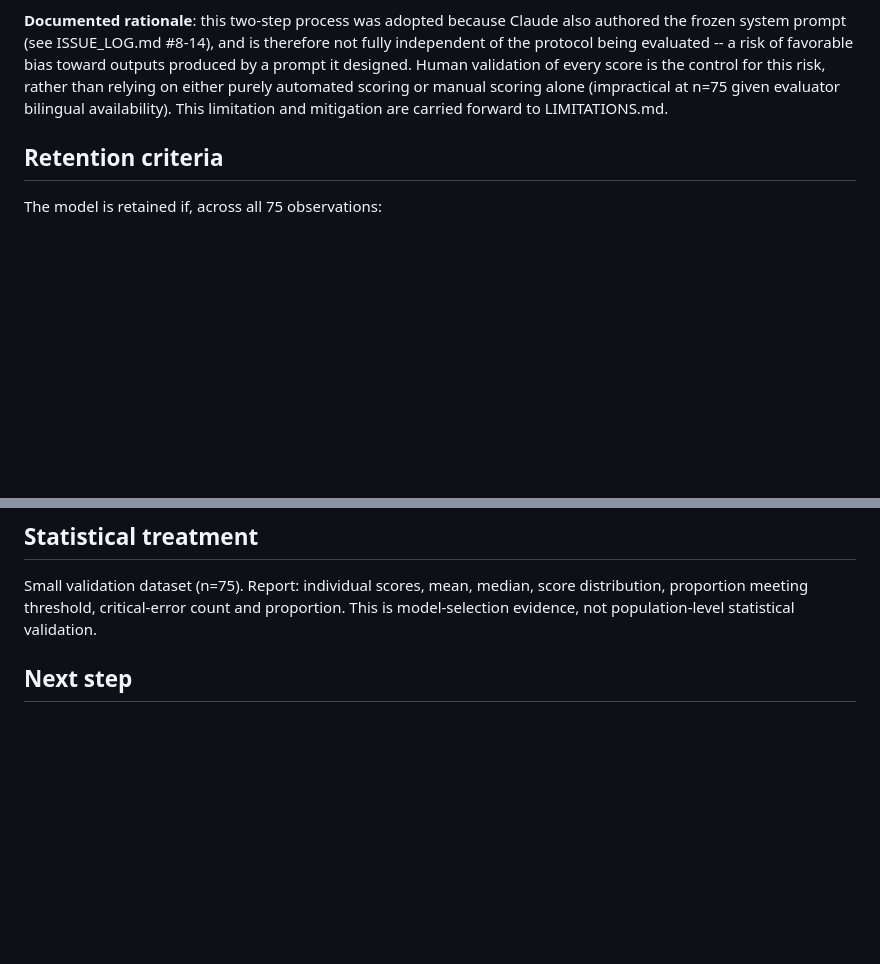
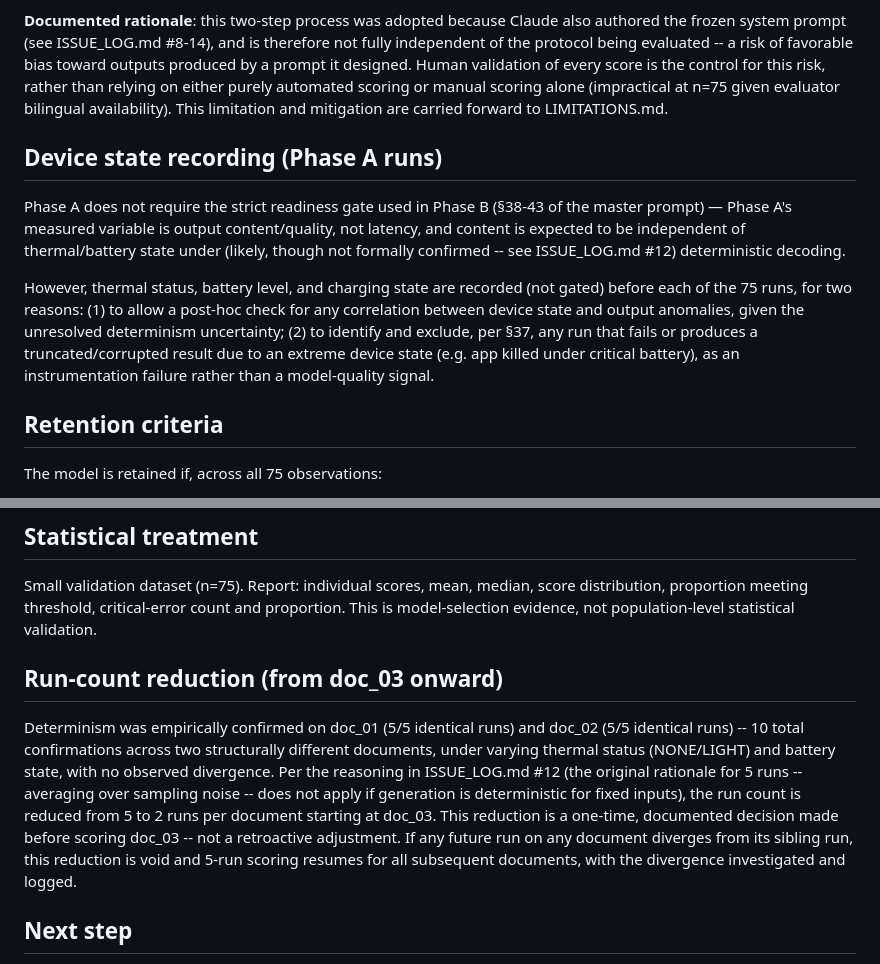
Before and after one commit to Aima-Jeannatte-Mohammad/arm-pixel7a-ai-optimization, a Markdown page: docs/02_protocols/MODEL_SELECTION_PROTOCOL.md, 2 parts joined by grey strips. Drawn GitHub-style; blank space fills up the shorter version.

Commit message:
docs+data: reduce run count to 2 from doc_03, record doc_01/doc_02 results
10 identical-text confirmations across doc_01 (5/5) and doc_02 (5/5), under varying thermal and battery state, empirically confirm deterministic generation. Per ISSUE_LOG.md #12, the original 5-run rationale (averaging sampling noise) does not apply -- reduces run count to 2/document from doc_03 onward, with an explicit void condition if any future divergence is observed. Total planned observations: 36, not 75. Also records all 10 doc_01/doc_02 run scores in the workbook.

```diff
--- a/docs/02_protocols/MODEL_SELECTION_PROTOCOL.md
+++ b/docs/02_protocols/MODEL_SELECTION_PROTOCOL.md
@@ -123,6 +123,23 @@ manual scoring alone (impractical at n=75 given evaluator bilingual
 availability). This limitation and mitigation are carried forward to
 LIMITATIONS.md.
 
+## Device state recording (Phase A runs)
+
+Phase A does not require the strict readiness gate used in Phase B
+(§38-43 of the master prompt) — Phase A's measured variable is output
+content/quality, not latency, and content is expected to be
+independent of thermal/battery state under (likely, though not
+formally confirmed -- see ISSUE_LOG.md #12) deterministic decoding.
+
+However, thermal status, battery level, and charging state are
+recorded (not gated) before each of the 75 runs, for two reasons:
+(1) to allow a post-hoc check for any correlation between device state
+and output anomalies, given the unresolved determinism uncertainty;
+(2) to identify and exclude, per §37, any run that fails or produces
+a truncated/corrupted result due to an extreme device state (e.g. app
+killed under critical battery), as an instrumentation failure rather
+than a model-quality signal.
+
 ## Retention criteria
 
 The model is retained if, across all 75 observations:
@@ -148,6 +165,22 @@ median, score distribution, proportion meeting threshold, critical-error
 count and proportion. This is model-selection evidence, not
 population-level statistical validation.
 
+
+## Run-count reduction (from doc_03 onward)
+
+Determinism was empirically confirmed on doc_01 (5/5 identical runs)
+and doc_02 (5/5 identical runs) -- 10 total confirmations across two
+structurally different documents, under varying thermal status
+(NONE/LIGHT) and battery state, with no observed divergence. Per the
+reasoning in ISSUE_LOG.md #12 (the original rationale for 5 runs --
+averaging over sampling noise -- does not apply if generation is
+deterministic for fixed inputs), the run count is reduced from 5 to
+2 runs per document starting at doc_03. This reduction is a one-time,
+documented decision made before scoring doc_03 -- not a retroactive
+adjustment. If any future run on any document diverges from its
+sibling run, this reduction is void and 5-run scoring resumes for all
+subsequent documents, with the divergence investigated and logged.
+
 ## Next step
 
 Results of this protocol are reported in
```
